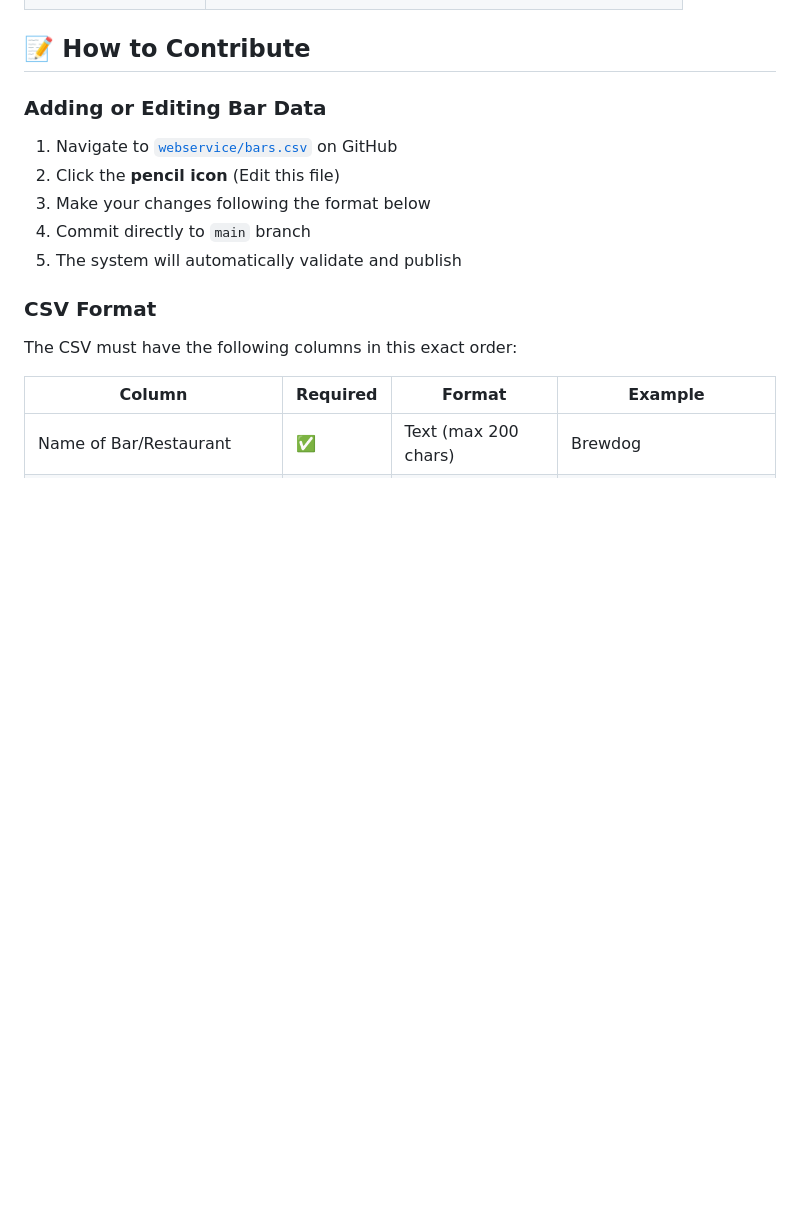
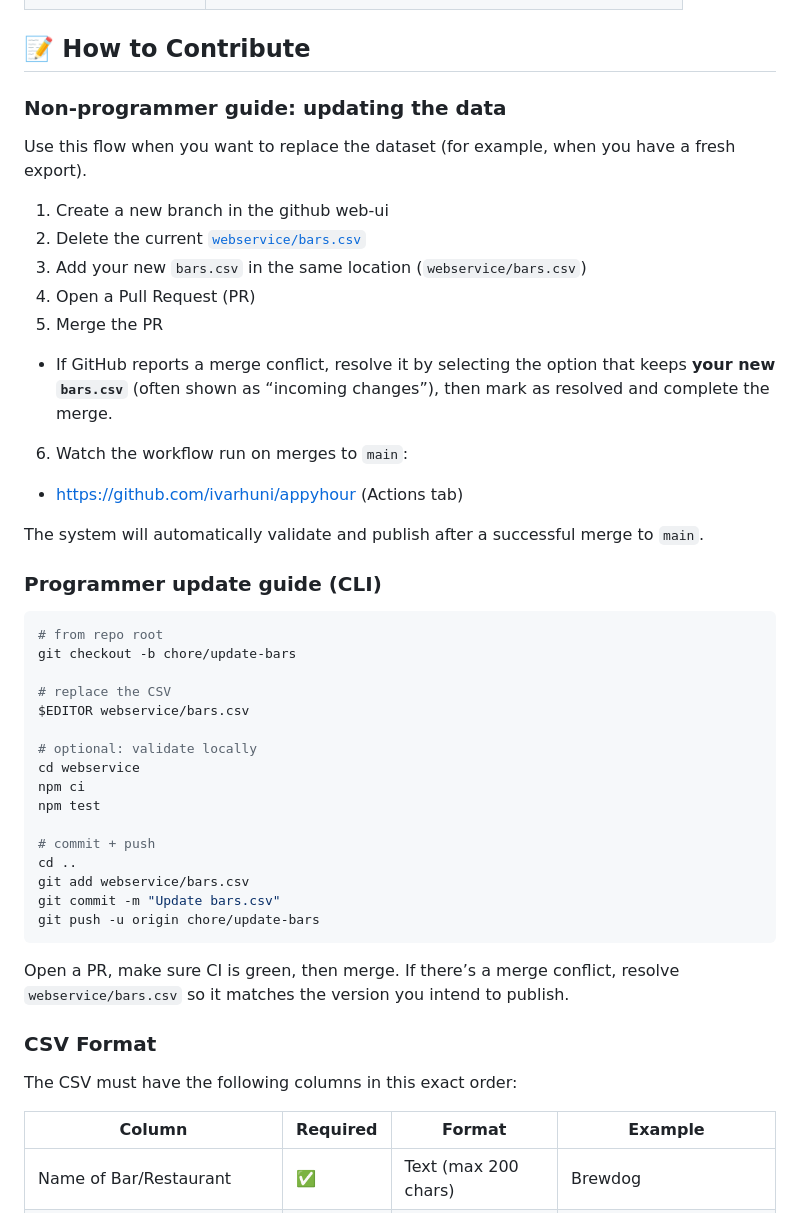
Before and after one commit to ivarhuni/appyhour, a Markdown page: README.md, the part around the change. Drawn GitHub-style; blank space fills up the shorter version.

````diff
--- a/README.md
+++ b/README.md
@@ -15,13 +15,43 @@ A CSV-based system for managing Reykjavik happy hour data. Contributors edit CSV
 
 ## 📝 How to Contribute
 
-### Adding or Editing Bar Data
+### Non-programmer guide: updating the data
 
-1. Navigate to [`webservice/bars.csv`](webservice/bars.csv) on GitHub
-2. Click the **pencil icon** (Edit this file)
-3. Make your changes following the format below
-4. Commit directly to `main` branch
-5. The system will automatically validate and publish
+Use this flow when you want to replace the dataset (for example, when you have a fresh export).
+
+1. Create a new branch in the github web-ui
+2. Delete the current [`webservice/bars.csv`](webservice/bars.csv)
+3. Add your new `bars.csv` in the same location (`webservice/bars.csv`)
+4. Open a Pull Request (PR)
+5. Merge the PR
+  - If GitHub reports a merge conflict, resolve it by selecting the option that keeps **your new `bars.csv`** (often shown as “incoming changes”), then mark as resolved and complete the merge.
+6. Watch the workflow run on merges to `main`:
+  - https://github.com/ivarhuni/appyhour (Actions tab)
+
+The system will automatically validate and publish after a successful merge to `main`.
+
+### Programmer update guide (CLI)
+
+```bash
+# from repo root
+git checkout -b chore/update-bars
+
+# replace the CSV
+$EDITOR webservice/bars.csv
+
+# optional: validate locally
+cd webservice
+npm ci
+npm test
+
+# commit + push
+cd ..
+git add webservice/bars.csv
+git commit -m "Update bars.csv"
+git push -u origin chore/update-bars
+```
+
+Open a PR, make sure CI is green, then merge. If there’s a merge conflict, resolve `webservice/bars.csv` so it matches the version you intend to publish.
 
 ### CSV Format
 
````
